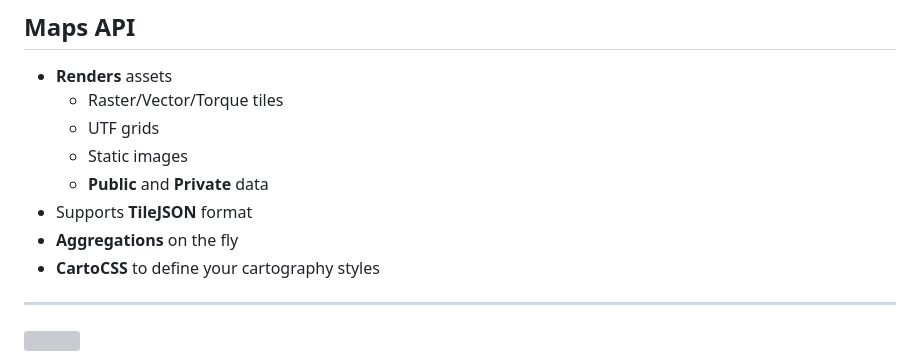
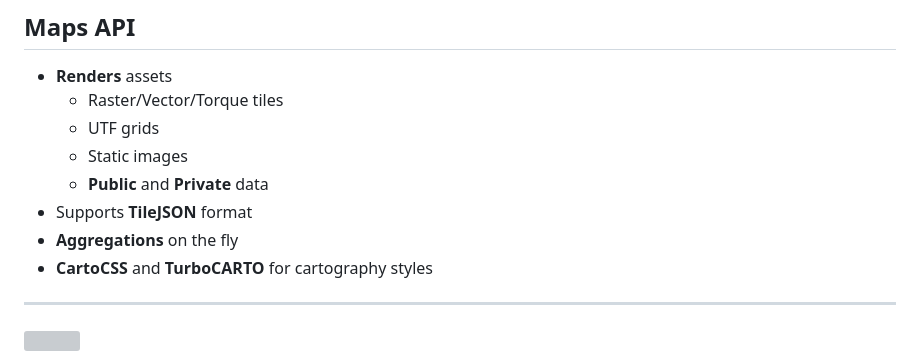
Before and after one commit to CartoDB/talks, a Markdown page: 1803-carto-platform/PITCHME.md, the part around the change printed below. Drawn GitHub-style; grey boxes are pictures that could not be loaded.

```diff
--- a/1803-carto-platform/PITCHME.md
+++ b/1803-carto-platform/PITCHME.md
@@ -290,7 +295,7 @@ ___
   * **Public** and **Private** data
 * Supports **TileJSON** format
 * **Aggregations** on the fly
-* **CartoCSS** to define your cartography styles
+* **CartoCSS** and **TurboCARTO** for cartography styles
 
 ___
 
```
Also changed, not shown: other parts of 1803-carto-platform/PITCHME.md (+10 -0 lines), resources/images/lena-bell-68534-unsplash.jpg (added), 1 other file.
